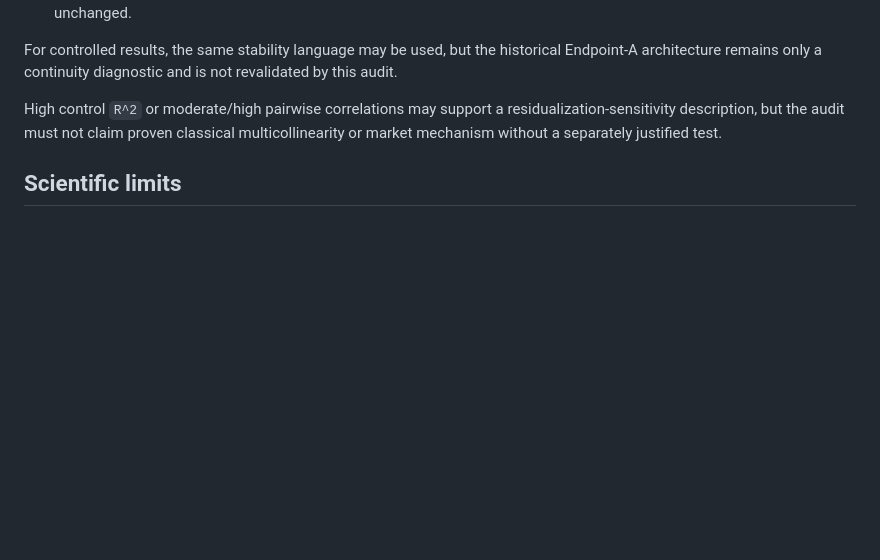
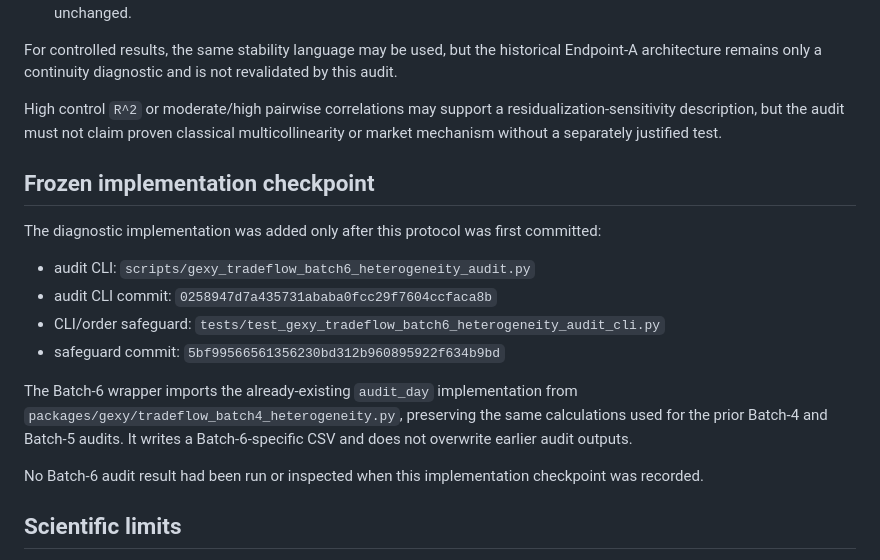
Before and after one commit to uciuscpa-design/EFI-AI, a Markdown page: docs/gexy_tradeflow_batch6_heterogeneity_audit_protocol.md, the part around the change. Drawn GitHub-style; blank space fills up the shorter version.

Commit message:
Record Batch 6 audit implementation checkpoint

```diff
--- a/docs/gexy_tradeflow_batch6_heterogeneity_audit_protocol.md
+++ b/docs/gexy_tradeflow_batch6_heterogeneity_audit_protocol.md
@@ -124,6 +124,19 @@ For controlled results, the same stability language may be used, but the histori
 
 High control `R^2` or moderate/high pairwise correlations may support a residualization-sensitivity description, but the audit must not claim proven classical multicollinearity or market mechanism without a separately justified test.
 
+## Frozen implementation checkpoint
+
+The diagnostic implementation was added only after this protocol was first committed:
+
+- audit CLI: `scripts/gexy_tradeflow_batch6_heterogeneity_audit.py`
+- audit CLI commit: `0258947d7a435731ababa0fcc29f7604ccfaca8b`
+- CLI/order safeguard: `tests/test_gexy_tradeflow_batch6_heterogeneity_audit_cli.py`
+- safeguard commit: `5bf99566561356230bd312b960895922f634b9bd`
+
+The Batch-6 wrapper imports the already-existing `audit_day` implementation from `packages/gexy/tradeflow_batch4_heterogeneity.py`, preserving the same calculations used for the prior Batch-4 and Batch-5 audits. It writes a Batch-6-specific CSV and does not overwrite earlier audit outputs.
+
+No Batch-6 audit result had been run or inspected when this implementation checkpoint was recorded.
+
 ## Scientific limits
 
 The official Batch-6 result remains fixed regardless of this audit. No row may be deleted, relabeled, or used to recompute the official Batch-6 endpoint values. No new regime classifier may be selected from these three days.
```
